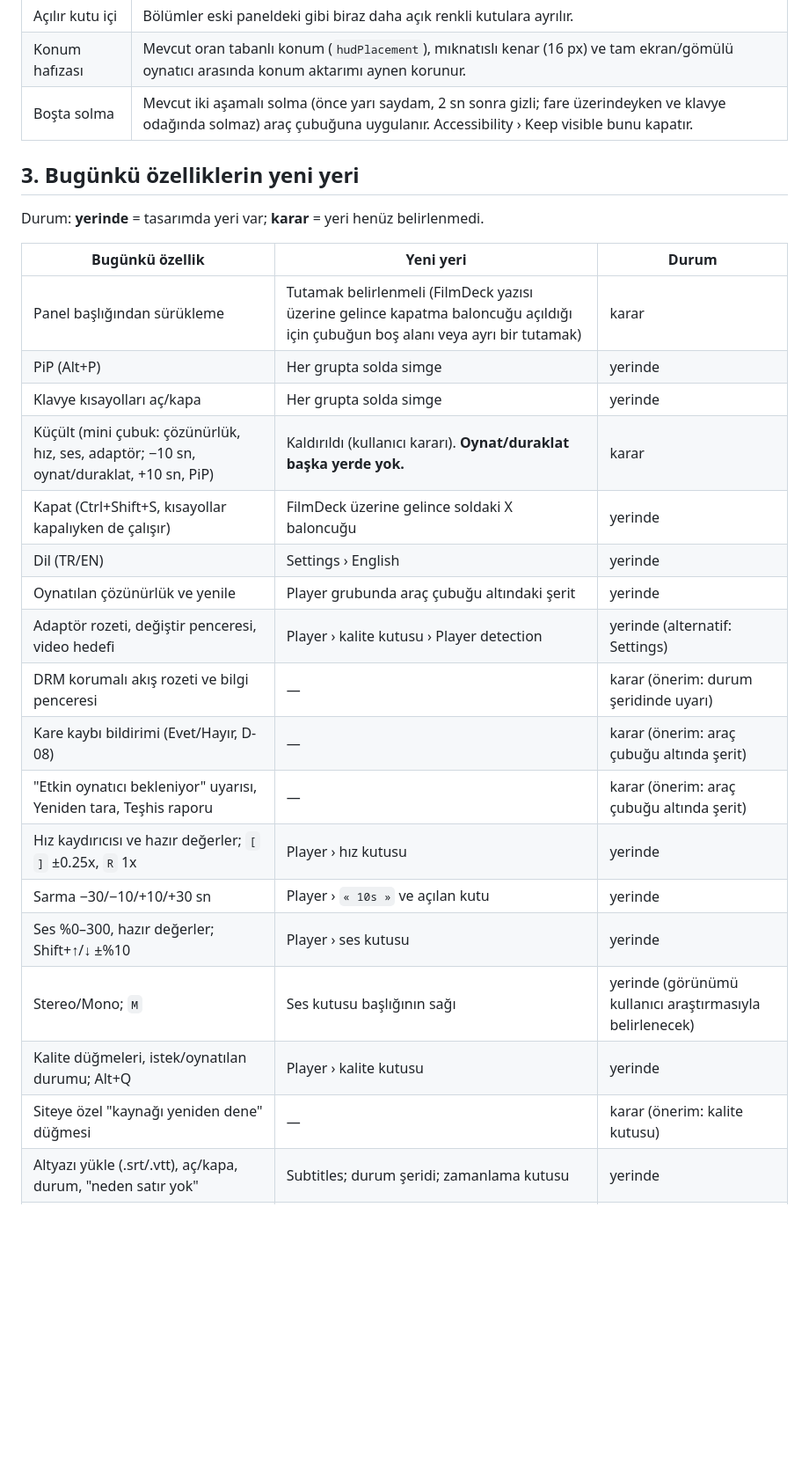
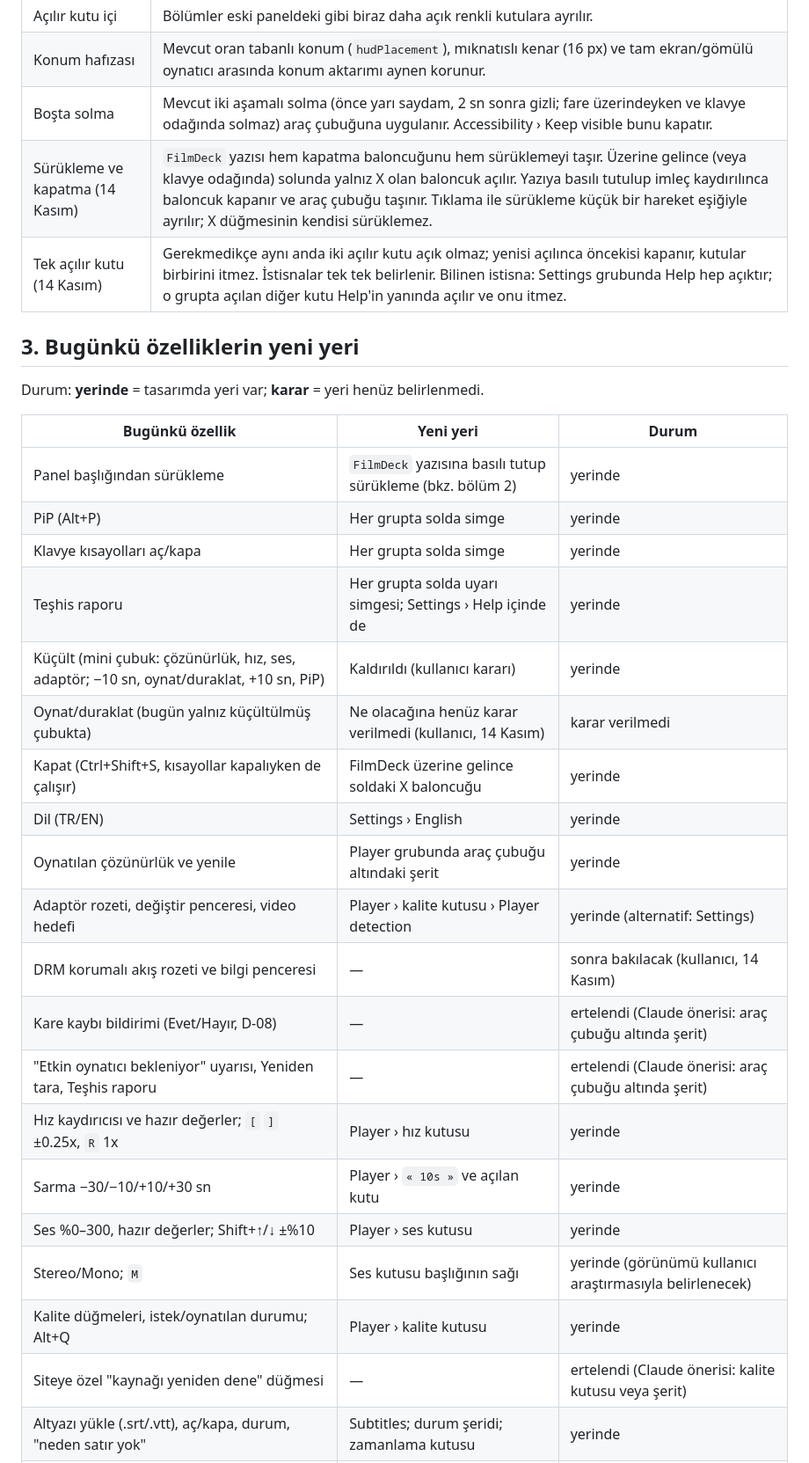
Before and after one commit to NOkrep/NOk-video-controller, a Markdown page: TOOLBAR_REDESIGN.md, the part around one of its changes. Shown at 88% size. Drawn GitHub-style; blank space fills up the shorter version.

```diff
--- a/TOOLBAR_REDESIGN.md
+++ b/TOOLBAR_REDESIGN.md
@@ -20,6 +20,8 @@ Durum: tasarım aşaması, kod değişmedi. Tasarım Figma'da (`FilmDeck MEC523
 | Açılır kutu içi | Bölümler eski paneldeki gibi biraz daha açık renkli kutulara ayrılır. |
 | Konum hafızası | Mevcut oran tabanlı konum (`hudPlacement`), mıknatıslı kenar (16 px) ve tam ekran/gömülü oynatıcı arasında konum aktarımı aynen korunur. |
 | Boşta solma | Mevcut iki aşamalı solma (önce yarı saydam, 2 sn sonra gizli; fare üzerindeyken ve klavye odağında solmaz) araç çubuğuna uygulanır. Accessibility › Keep visible bunu kapatır. |
+| Sürükleme ve kapatma (14 Kasım) | `FilmDeck` yazısı hem kapatma baloncuğunu hem sürüklemeyi taşır. Üzerine gelince (veya klavye odağında) solunda yalnız X olan baloncuk açılır. Yazıya basılı tutulup imleç kaydırılınca baloncuk kapanır ve araç çubuğu taşınır. Tıklama ile sürükleme küçük bir hareket eşiğiyle ayrılır; X düğmesinin kendisi sürüklemez. |
+| Tek açılır kutu (14 Kasım) | Gerekmedikçe aynı anda iki açılır kutu açık olmaz; yenisi açılınca öncekisi kapanır, kutular birbirini itmez. İstisnalar tek tek belirlenir. Bilinen istisna: Settings grubunda Help hep açıktır; o grupta açılan diğer kutu Help'in yanında açılır ve onu itmez. |
 
 ## 3. Bugünkü özelliklerin yeni yeri
 
@@ -27,23 +29,25 @@ Durum: **yerinde** = tasarımda yeri var; **karar** = yeri henüz belirlenmedi.
 
 | Bugünkü özellik | Yeni yeri | Durum |
 |---|---|---|
-| Panel başlığından sürükleme | Tutamak belirlenmeli (FilmDeck yazısı üzerine gelince kapatma baloncuğu açıldığı için çubuğun boş alanı veya ayrı bir tutamak) | karar |
+| Panel başlığından sürükleme | `FilmDeck` yazısına basılı tutup sürükleme (bkz. bölüm 2) | yerinde |
 | PiP (Alt+P) | Her grupta solda simge | yerinde |
 | Klavye kısayolları aç/kapa | Her grupta solda simge | yerinde |
-| Küçült (mini çubuk: çözünürlük, hız, ses, adaptör; −10 sn, oynat/duraklat, +10 sn, PiP) | Kaldırıldı (kullanıcı kararı). **Oynat/duraklat başka yerde yok.** | karar |
+| Teşhis raporu | Her grupta solda uyarı simgesi; Settings › Help içinde de | yerinde |
+| Küçült (mini çubuk: çözünürlük, hız, ses, adaptör; −10 sn, oynat/duraklat, +10 sn, PiP) | Kaldırıldı (kullanıcı kararı) | yerinde |
+| Oynat/duraklat (bugün yalnız küçültülmüş çubukta) | Ne olacağına henüz karar verilmedi (kullanıcı, 14 Kasım) | karar verilmedi |
 | Kapat (Ctrl+Shift+S, kısayollar kapalıyken de çalışır) | FilmDeck üzerine gelince soldaki X baloncuğu | yerinde |
 | Dil (TR/EN) | Settings › English | yerinde |
 | Oynatılan çözünürlük ve yenile | Player grubunda araç çubuğu altındaki şerit | yerinde |
 | Adaptör rozeti, değiştir penceresi, video hedefi | Player › kalite kutusu › Player detection | yerinde (alternatif: Settings) |
-| DRM korumalı akış rozeti ve bilgi penceresi | — | karar (önerim: durum şeridinde uyarı) |
-| Kare kaybı bildirimi (Evet/Hayır, D-08) | — | karar (önerim: araç çubuğu altında şerit) |
-| "Etkin oynatıcı bekleniyor" uyarısı, Yeniden tara, Teşhis raporu | — | karar (önerim: araç çubuğu altında şerit) |
+| DRM korumalı akış rozeti ve bilgi penceresi | — | sonra bakılacak (kullanıcı, 14 Kasım) |
+| Kare kaybı bildirimi (Evet/Hayır, D-08) | — | ertelendi (Claude önerisi: araç çubuğu altında şerit) |
+| "Etkin oynatıcı bekleniyor" uyarısı, Yeniden tara, Teşhis raporu | — | ertelendi (Claude önerisi: araç çubuğu altında şerit) |
 | Hız kaydırıcısı ve hazır değerler; `[` `]` ±0.25x, `R` 1x | Player › hız kutusu | yerinde |
 | Sarma −30/−10/+10/+30 sn | Player › `« 10s »` ve açılan kutu | yerinde |
 | Ses %0–300, hazır değerler; Shift+↑/↓ ±%10 | Player › ses kutusu | yerinde |
 | Stereo/Mono; `M` | Ses kutusu başlığının sağı | yerinde (görünümü kullanıcı araştırmasıyla belirlenecek) |
 | Kalite düğmeleri, istek/oynatılan durumu; Alt+Q | Player › kalite kutusu | yerinde |
-| Siteye özel "kaynağı yeniden dene" düğmesi | — | karar (önerim: kalite kutusu) |
+| Siteye özel "kaynağı yeniden dene" düğmesi | — | ertelendi (Claude önerisi: kalite kutusu veya şerit) |
 | Altyazı yükle (.srt/.vtt), aç/kapa, durum, "neden satır yok" | Subtitles; durum şeridi; zamanlama kutusu | yerinde |
 | Altyazı zamanlaması −100/0/+100 ms | Subtitles › `− 100ms +` ve kutu | yerinde |
 | Altyazı görünümü (boyut, alttan uzaklık, arka plan, renk, sıfırla) | Subtitles › Appearance | yerinde |
```
Also changed, not shown: other parts of TOOLBAR_REDESIGN.md (+11 -3 lines).
